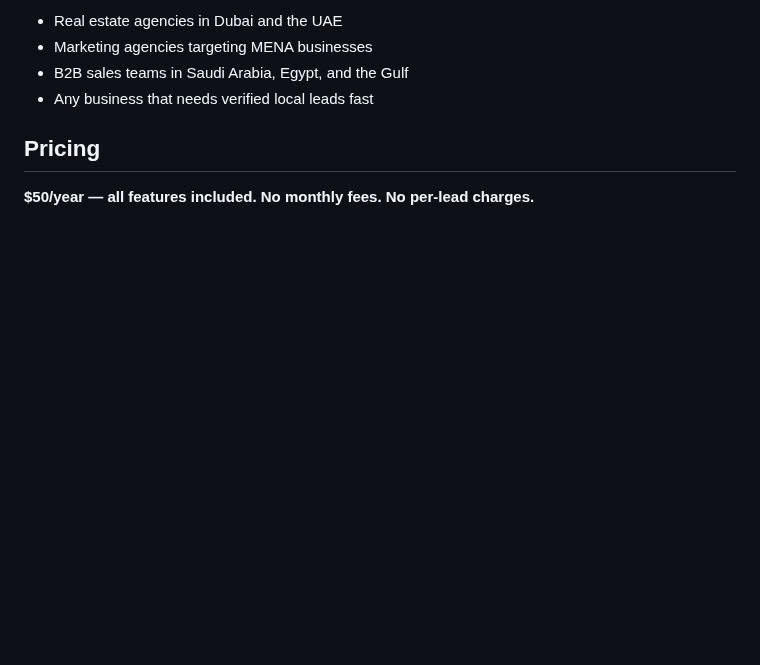
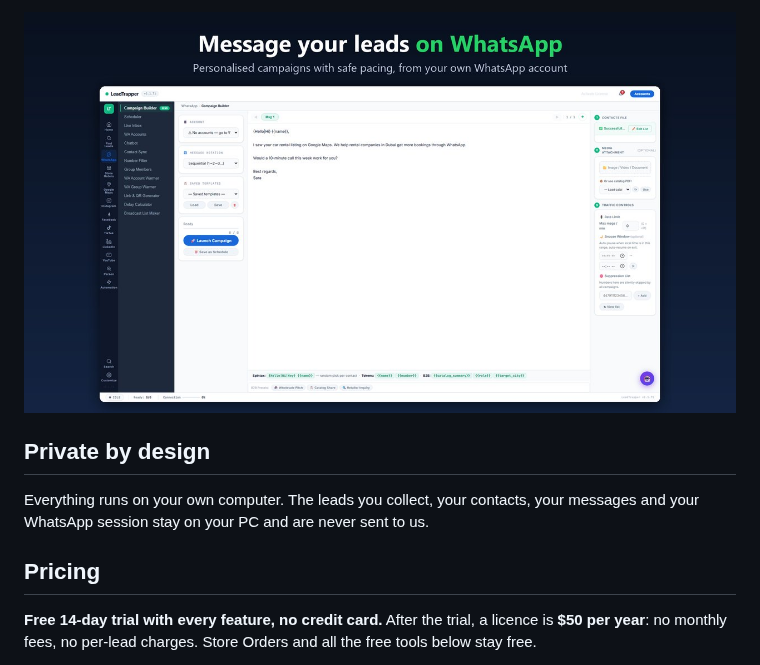
Before and after one commit to mohmmedshz-svg/leadtrapper, a Markdown page: README.md, the part around one of its changes. Drawn GitHub-style; pictures changed too: images/3-whatsapp-campaigns.jpg (added); blank space fills up the shorter version.

```diff
--- a/README.md
+++ b/README.md
@@ -23,10 +33,11 @@ LeadTrapper is a B2B lead generation platform built for businesses in Dubai, Riy
 
-- Real estate agencies in Dubai and the UAE
-- Marketing agencies targeting MENA businesses
-- B2B sales teams in Saudi Arabia, Egypt, and the Gulf
-- Any business that needs verified local leads fast
+![WhatsApp campaigns](images/3-whatsapp-campaigns.jpg)
+
+## Private by design
+
+Everything runs on your own computer. The leads you collect, your contacts, your messages and your WhatsApp session stay on your PC and are never sent to us.
 
 ## Pricing
 
-**$50/year — all features included. No monthly fees. No per-lead charges.**
+**Free 14-day trial with every feature, no credit card.** After the trial, a licence is **$50 per year**: no monthly fees, no per-lead charges. Store Orders and all the free tools below stay free.
 
```
Also changed, not shown: other parts of README.md (+64 -19 lines), images/1-google-maps-leads.jpg (added), images/2-website-contact-finder.jpg (added), images/4-all-in-one.jpg (added).
